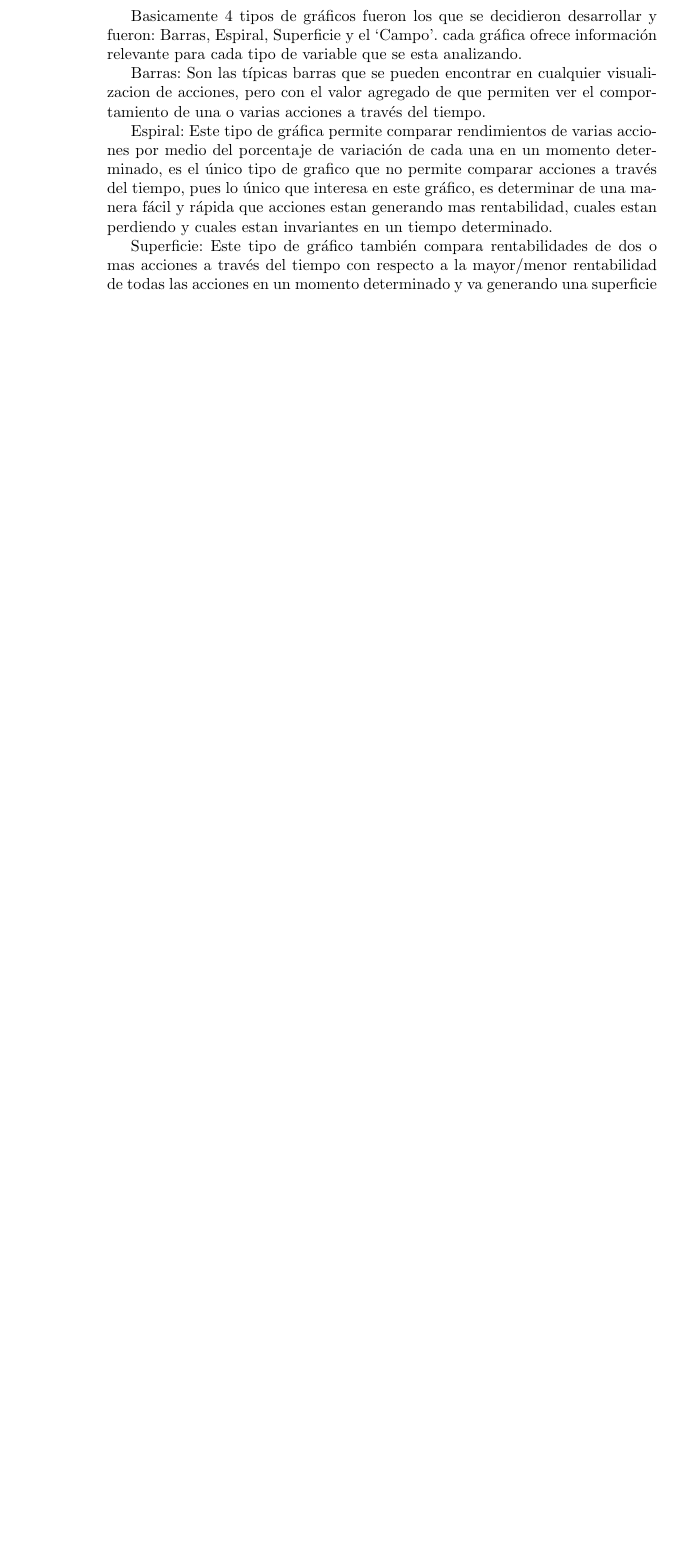
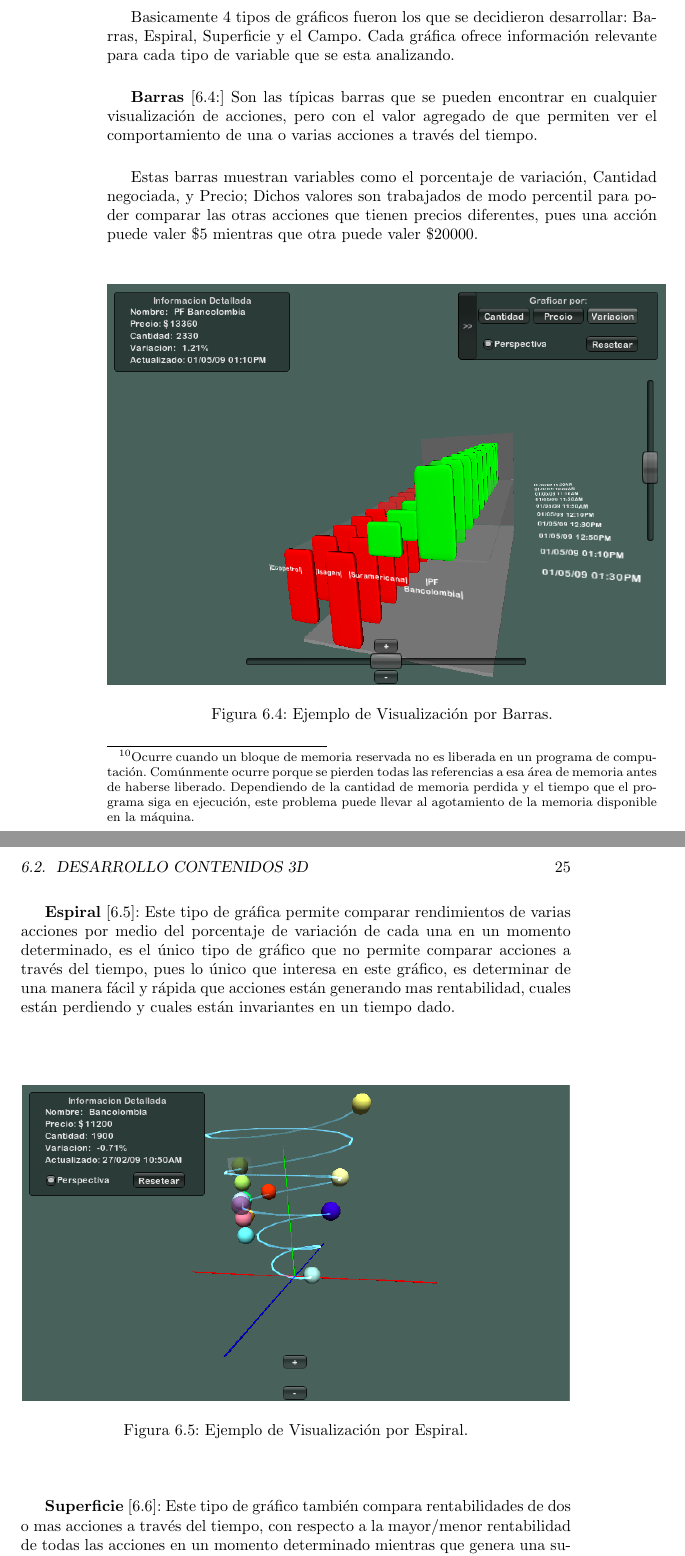
Before and after one commit to jpemberthy/mertd_doc, a LaTeX thesis (template/tesis.tex, which reads template/capitulo7.tex): part of page 34 of 37 before the commit and two parts of pages 36 and 37 of 41 after it, the two joined at a grey line, cut so that both start at the same text, the shorter picture padded with empty space. The pictures show the PDF file template/tesis.pdf that the author committed with the source.

Commit message:
desarrollo 3d

```diff
--- a/template/capitulo7.tex
+++ b/template/capitulo7.tex
@@ -216 +214,2 @@ ACA MOSTRAR LA INTERFAZ DE UNITY CON LOS PADRES / HIJOS
 
+\begin{figure}[h]
@@ -224,4 +251,4 @@ ACA VA IMAGEN GRILLA DE LOS MODUlOS
+Cabe aclarar que se debe hacer un `vaciado de hijos' del objeto \emph{Grapher} cada vez que se visualizan contenidos, para no introducir \textbf{leaks}\footnote{Ocurre cuando un bloque de memoria reservada no es liberada en un programa de computación. Comúnmente ocurre porque se pierden todas las referencias a esa área de memoria antes de haberse liberado. Dependiendo de la cantidad de memoria perdida y el tiempo que el programa siga en ejecución, este problema puede llevar al agotamiento de la memoria disponible en la máquina.} de memoria.\\
 
 
 
-Basicamente 4 tipos de gráficos fueron los que se decidieron desarrollar y fueron: Barras, Espiral, Superficie y el `Campo'. cada gráfica ofrece información relevante para cada tipo de variable que se esta analizando.
@@ -230,10 +258,42 @@ Barras: Son las típicas barras que se pueden encontrar en cualquier visualizaci
 
-Espiral: Este tipo de gráfica permite comparar rendimientos de varias acciones por medio del porcentaje de variación de cada una en un momento determinado, es el único tipo de grafico que no permite comparar acciones a través del tiempo, pues lo único que interesa en este gráfico, es determinar de una manera fácil y rápida que acciones estan generando mas rentabilidad, cuales estan perdiendo y cuales estan invariantes en un tiempo determinado.
+Estas barras muestran variables como el porcentaje de variación, Cantidad negociada, y Precio; Dichos valores son trabajados de modo percentil para poder comparar las otras acciones que tienen precios diferentes, pues una acción puede valer \$5 mientras que otra puede valer \$20000.\\
 
-Superficie: Este tipo de gráfico también compara rentabilidades de dos o mas acciones a través del tiempo con respecto a la mayor/menor  rentabilidad de todas las acciones en un momento determinado  y va generando una superficie 3D que describe el comportamiento de la bolsa a travez de un periodo de tiempo.
 
-Campo: Es el tipo de gráfico mas complejo que se realizó, pues en este gráfico comparamos variables de cantidad Vs Rentabilidad a travez del tiempo, entonces a través de estas variables podemos inferir si una accion se esta tranzando en la bolsa en mucha cantidad o no y si dicha acción esta siendo rentable; Este grafico provee una serie de "Zonas" que ayudan al usuario a determinar las acciones en que estado se encuentran en un momento determinado, y asi inferir facilmente si la acción esta generando perdidas o ganancias.
+\begin{figure}[h]
+	\centering
+		\includegraphics[scale=0.5]{Barras.png}
+		\caption{Ejemplo de Visualización por Barras.}
+	\label{fig:Barras}
+\end{figure}
 
+
+\textbf{Espiral} [\ref{fig:Espiral}]: Este tipo de gráfica permite comparar rendimientos de varias acciones por medio del porcentaje de variación de cada una en un momento determinado, es el único tipo de gráfico que no permite comparar acciones a través del tiempo, pues lo único que interesa en este gráfico, es determinar de una manera fácil y rápida que acciones están generando mas rentabilidad, cuales están perdiendo y cuales están invariantes en un tiempo dado.\\
+
+\begin{figure}[h]
+	\centering
+		\includegraphics[scale=0.5]{Espiral.png}
+		\caption{Ejemplo de Visualización por Espiral.}
+	\label{fig:Espiral}
+\end{figure}
+
+
+\textbf{Superficie} [\ref{fig:Superficie}]: Este tipo de gráfico también compara rentabilidades de dos o mas acciones a través del tiempo, con respecto a la mayor/menor rentabilidad de todas las acciones en un momento determinado  mientras que genera una superficie 3D que describe el comportamiento de la bolsa a medida que transcurre el tiempo.\\
+
+\begin{figure}[h]
+	\centering
+		\includegraphics[scale=0.5]{Superficie.png}
+		\caption{Ejemplo de Visualización por superficies de rentabilidad.}
+	\label{fig:Superficie}
+\end{figure}
+
+\textbf{Campo} [\ref{fig:Campo}]: Es el tipo de gráfico mas complejo que se realizó, pues en este gráfico se comparan variables de Cantidad Vs Rentabilidad a través del tiempo, entonces por medio de estas variables se puede inferir si una acción se esta tranzando en la bolsa en mucha cantidad o no y si dicha acción esta siendo rentable; Este gráfico provee una serie de `zonas' que ayudan al usuario a entender el estado de las acciones en un momento dado, y así inferir facilmente si la acción esta generando pérdidas o ganancias y si esta muy o poco demandada\\
+
+\begin{figure}[h]
+	\centering
+		\includegraphics[scale=0.5]{Campo.png}
+		\caption{Ejemplo de Visualización por Campos.}
+	\label{fig:Campo}
+\end{figure}
 
 
 \section{Desarrollo protocolo de comunicación.}
```
Also changed, not shown: template/ArquitecturaUnity.png (added), template/Barras.png (added), template/Campo.png (added), template/Espiral.png (added), template/Superficie.png (added), template/parenting.png (added), template/tesis.pdf, template/capitulo7.tex (45 more changed lines), 3 other files.
